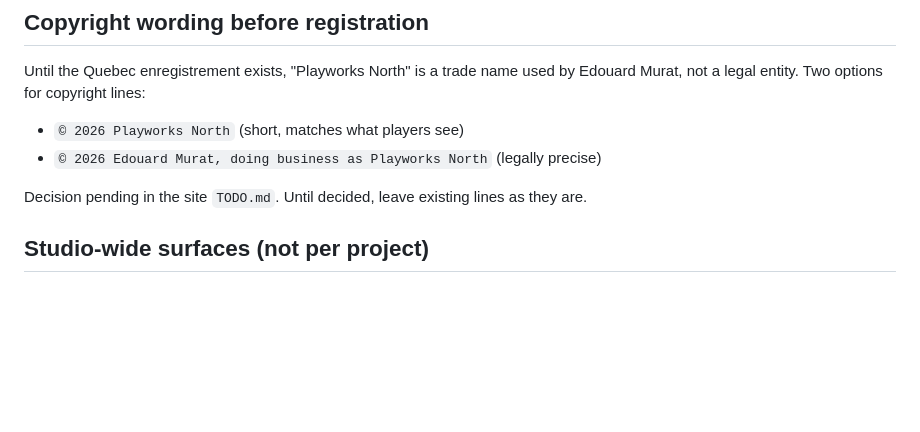
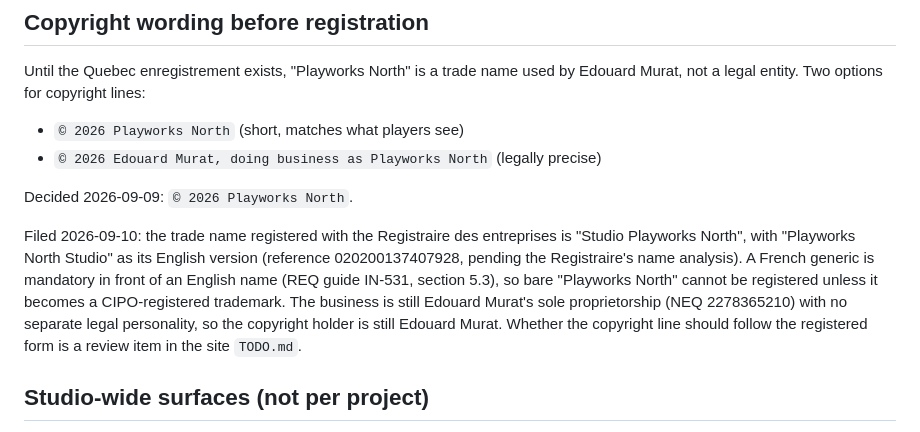
Before and after one commit to playworksnorth/playworksnorth.com, a Markdown page: docs/BRANDING.md, the part around the change. GitHub-like rendering; blank space fills up the shorter version.

```diff
--- a/docs/BRANDING.md
+++ b/docs/BRANDING.md
@@ -61,8 +61,17 @@ by Edouard Murat, not a legal entity. Two options for copyright lines:
 - `© 2026 Playworks North` (short, matches what players see)
 - `© 2026 Edouard Murat, doing business as Playworks North` (legally precise)
 
-Decision pending in the site `TODO.md`. Until decided, leave existing lines as
-they are.
+Decided 2026-09-09: `© 2026 Playworks North`.
+
+Filed 2026-09-10: the trade name registered with the Registraire des entreprises
+is "Studio Playworks North", with "Playworks North Studio" as its English version
+(reference 020200137407928, pending the Registraire's name analysis). A French
+generic is mandatory in front of an English name (REQ guide IN-531, section 5.3),
+so bare "Playworks North" cannot be registered unless it becomes a
+CIPO-registered trademark. The business is still Edouard Murat's sole
+proprietorship (NEQ 2278365210) with no separate legal personality, so the
+copyright holder is still Edouard Murat. Whether the copyright line should
+follow the registered form is a review item in the site `TODO.md`.
 
 ## Studio-wide surfaces (not per project)
 
```
Also changed, not shown: TODO.md (+6 -6 lines).
